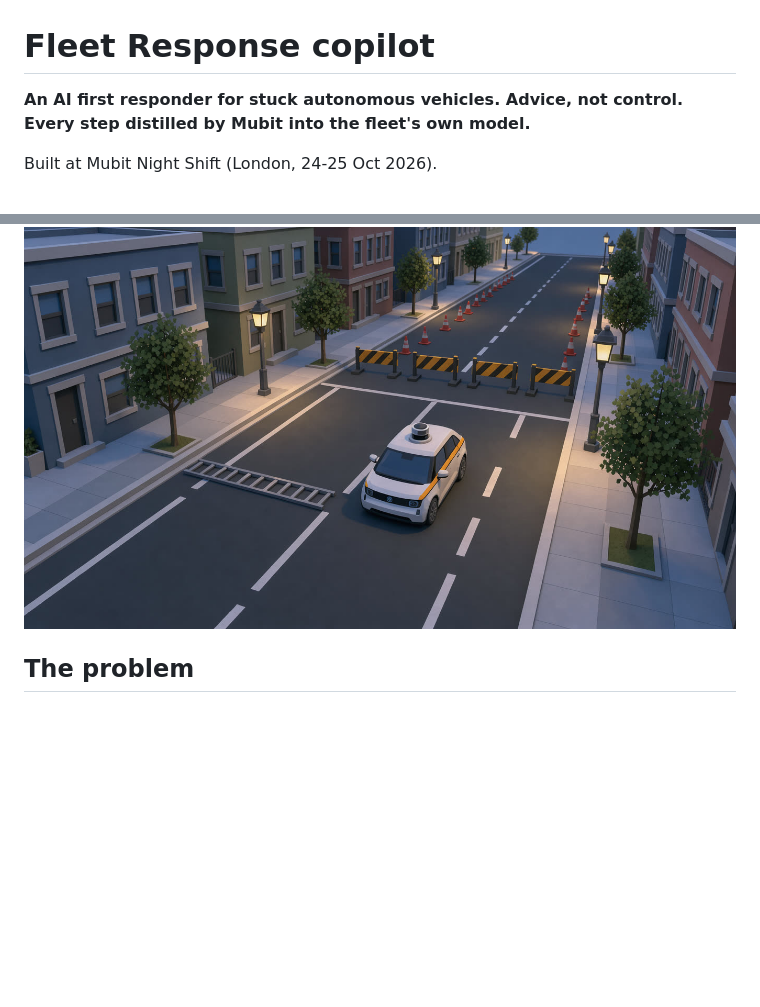
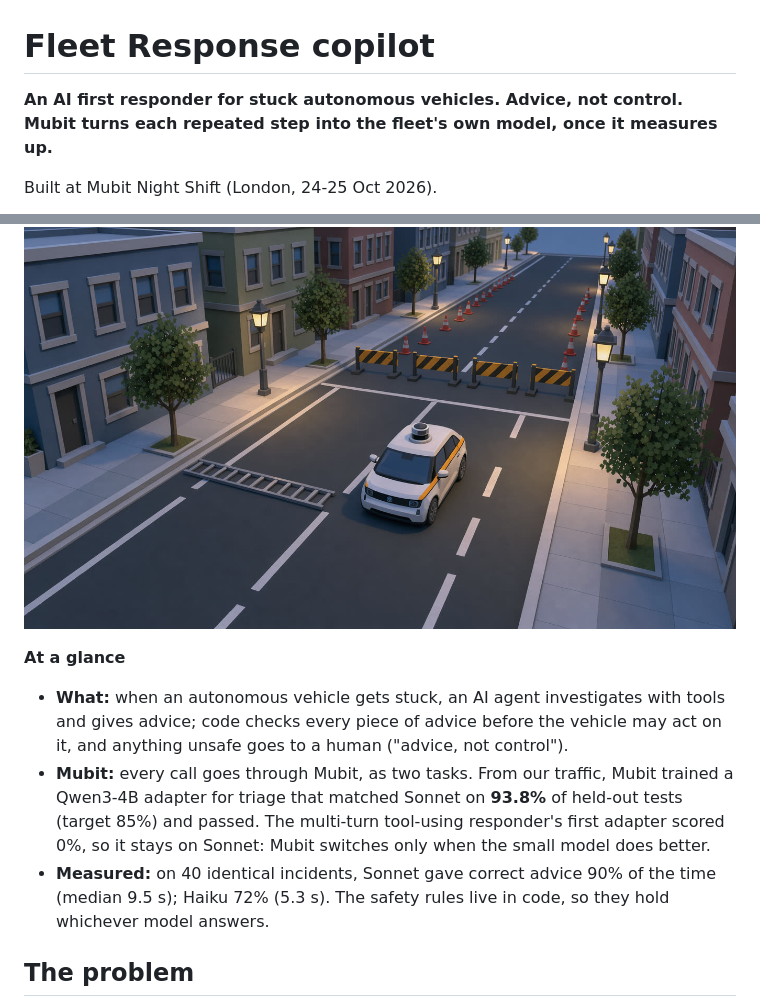
Before and after one commit to aswin-giridhar/mubit-fleet, a Markdown page: README.md, 2 parts joined by grey strips. Drawn GitHub-style; blank space fills up the shorter version.

Commit message:
README: at-a-glance summary; tagline no longer overclaims distillation
Co-Authored-By: Claude Opus 5.5 <noreply@anthropic.com>
Claude-Session: https://claude.ai/code/session_012K3Xq81874GRfzujKV9q6Z

```diff
--- a/README.md
+++ b/README.md
@@ -1,10 +1,20 @@
 # Fleet Response copilot
 
-**An AI first responder for stuck autonomous vehicles. Advice, not control. Every step distilled by Mubit into the fleet's own model.**
+**An AI first responder for stuck autonomous vehicles. Advice, not control. Mubit turns each repeated step into the fleet's own model, once it measures up.**
 
 Built at Mubit Night Shift (London, 24-25 Oct 2026).
 
 ![A robotaxi stopped by a ladder in its lane, with the street ahead closed by roadworks](docs/cover.jpg)
+
+**At a glance**
+
+- **What:** when an autonomous vehicle gets stuck, an AI agent investigates with tools and gives advice; code checks every
+  piece of advice before the vehicle may act on it, and anything unsafe goes to a human ("advice, not control").
+- **Mubit:** every call goes through Mubit, as two tasks. From our traffic, Mubit trained a Qwen3-4B adapter for triage that
+  matched Sonnet on **93.8%** of held-out tests (target 85%) and passed. The multi-turn tool-using responder's first adapter
+  scored 0%, so it stays on Sonnet: Mubit switches only when the small model does better.
+- **Measured:** on 40 identical incidents, Sonnet gave correct advice 90% of the time (median 9.5 s); Haiku 72% (5.3 s). The
+  safety rules live in code, so they hold whichever model answers.
 
 ## The problem
 
```
